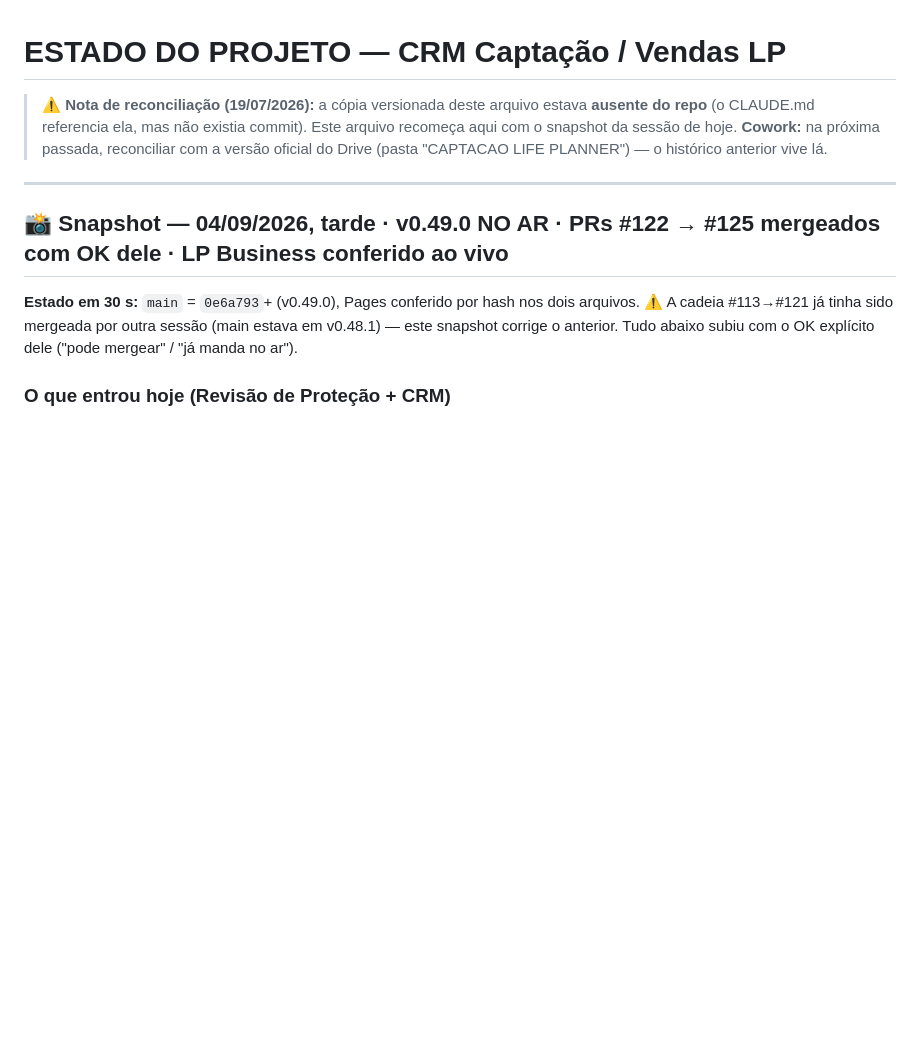
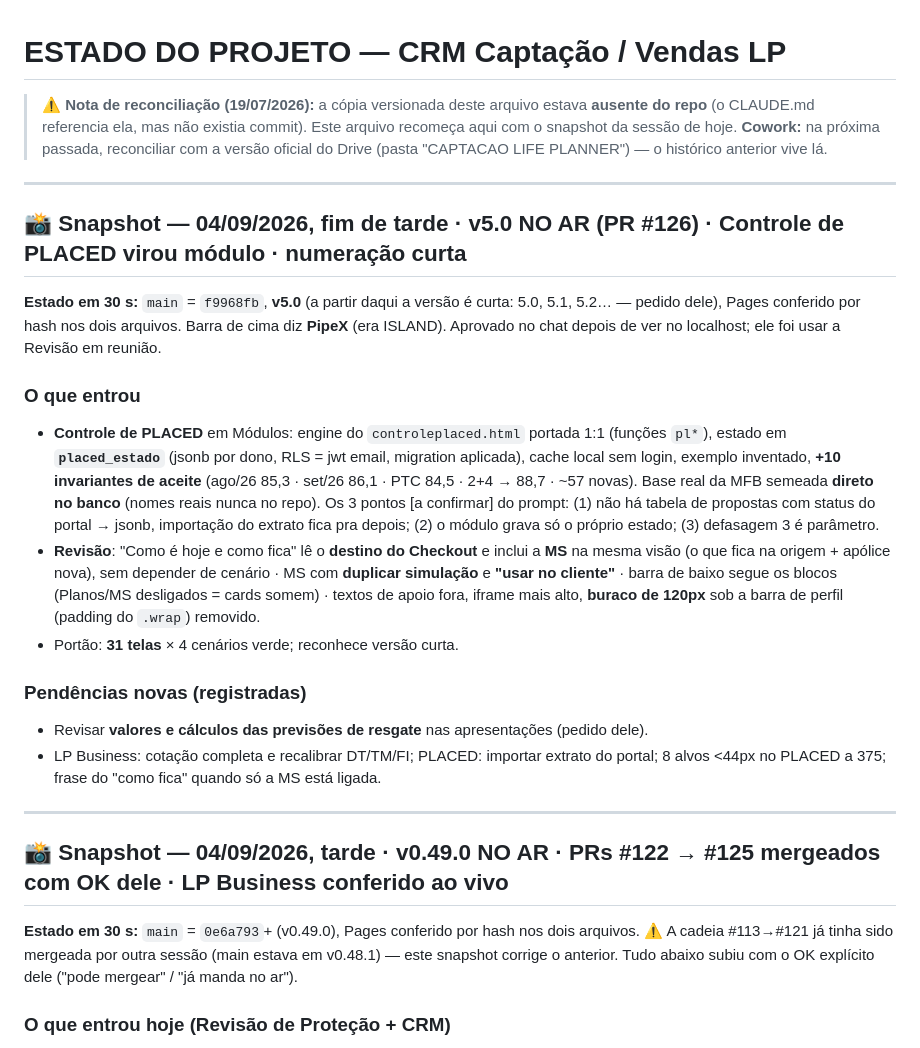
Before and after one commit to juca-alt/crm-captacao, a Markdown page: ESTADO_DO_PROJETO.md, the part around the change. GitHub-like rendering; blank space fills up the shorter version.

Commit message:
docs(estado): 04/09 fim de tarde — v5.0 no ar: Controle de PLACED, AB com MS, sims múltiplas
Co-Authored-By: Claude Fable 5.1 <noreply@anthropic.com>

```diff
--- a/ESTADO_DO_PROJETO.md
+++ b/ESTADO_DO_PROJETO.md
@@ -1,6 +1,21 @@
 # ESTADO DO PROJETO — CRM Captação / Vendas LP
 
 > ⚠️ **Nota de reconciliação (19/07/2026):** a cópia versionada deste arquivo estava **ausente do repo** (o CLAUDE.md referencia ela, mas não existia commit). Este arquivo recomeça aqui com o snapshot da sessão de hoje. **Cowork:** na próxima passada, reconciliar com a versão oficial do Drive (pasta "CAPTACAO LIFE PLANNER") — o histórico anterior vive lá.
+
+---
+
+## 📸 Snapshot — 04/09/2026, fim de tarde · **v5.0 NO AR (PR #126)** · Controle de PLACED virou módulo · numeração curta
+
+**Estado em 30 s:** `main` = `f9968fb`, **v5.0** (a partir daqui a versão é curta: 5.0, 5.1, 5.2… — pedido dele), Pages conferido por hash nos dois arquivos. Barra de cima diz **PipeX** (era ISLAND). Aprovado no chat depois de ver no localhost; ele foi usar a Revisão em reunião.
+
+### O que entrou
+- **Controle de PLACED** em Módulos: engine do `controleplaced.html` portada 1:1 (funções `pl*`), estado em **`placed_estado`** (jsonb por dono, RLS = jwt email, migration aplicada), cache local sem login, exemplo inventado, **+10 invariantes de aceite** (ago/26 85,3 · set/26 86,1 · PTC 84,5 · 2+4 → 88,7 · ~57 novas). Base real da MFB semeada **direto no banco** (nomes reais nunca no repo). Os 3 pontos [a confirmar] do prompt: (1) não há tabela de propostas com status do portal → jsonb, importação do extrato fica pra depois; (2) o módulo grava só o próprio estado; (3) defasagem 3 é parâmetro.
+- **Revisão**: "Como é hoje e como fica" lê o **destino do Checkout** e inclui a **MS** na mesma visão (o que fica na origem + apólice nova), sem depender de cenário · MS com **duplicar simulação** e **"usar no cliente"** · barra de baixo segue os blocos (Planos/MS desligados = cards somem) · textos de apoio fora, iframe mais alto, **buraco de 120px** sob a barra de perfil (padding do `.wrap`) removido.
+- Portão: **31 telas** × 4 cenários verde; reconhece versão curta.
+
+### Pendências novas (registradas)
+- Revisar **valores e cálculos das previsões de resgate** nas apresentações (pedido dele).
+- LP Business: cotação completa e recalibrar DT/TM/FI; PLACED: importar extrato do portal; 8 alvos <44px no PLACED a 375; frase do "como fica" quando só a MS está ligada.
 
 ---
 
```
